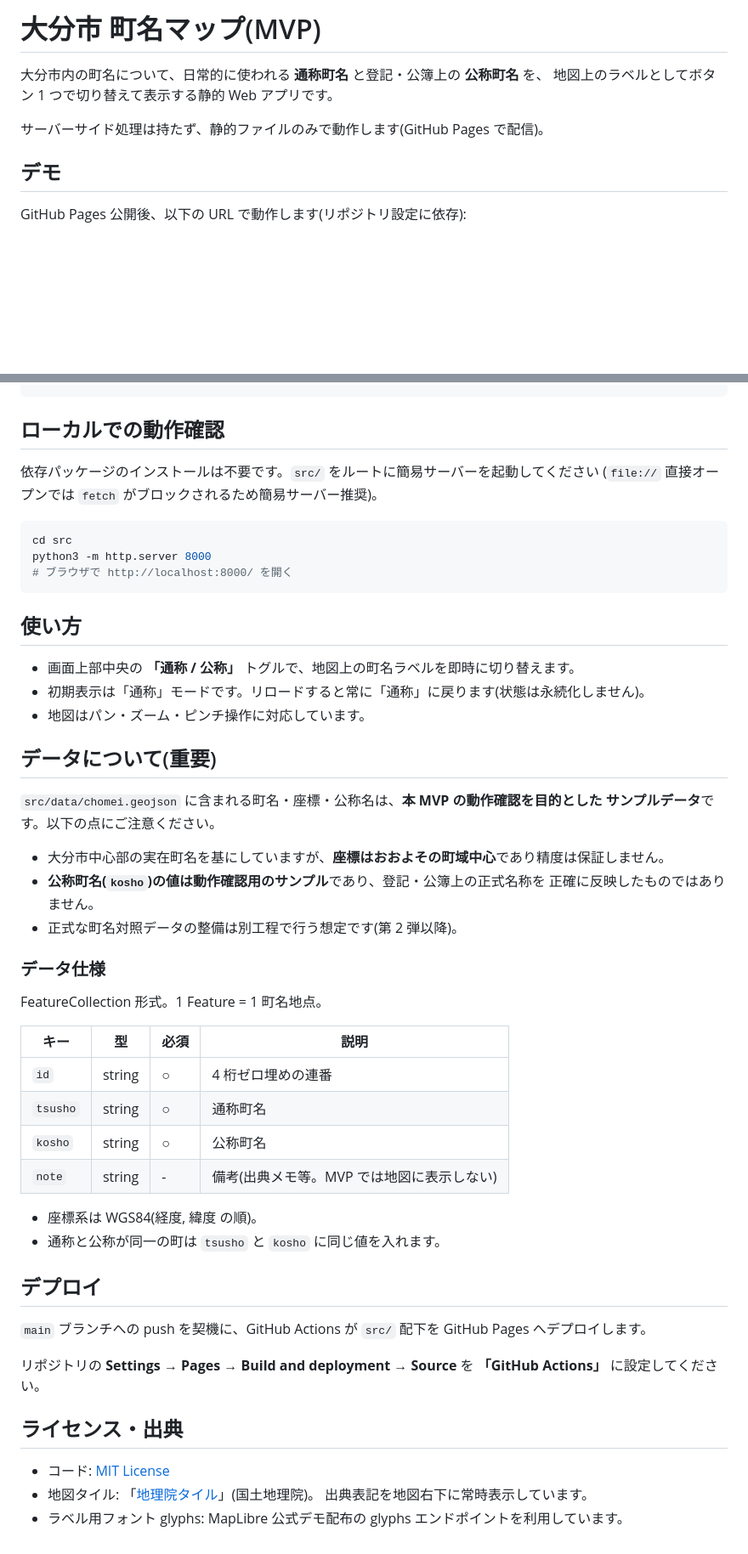
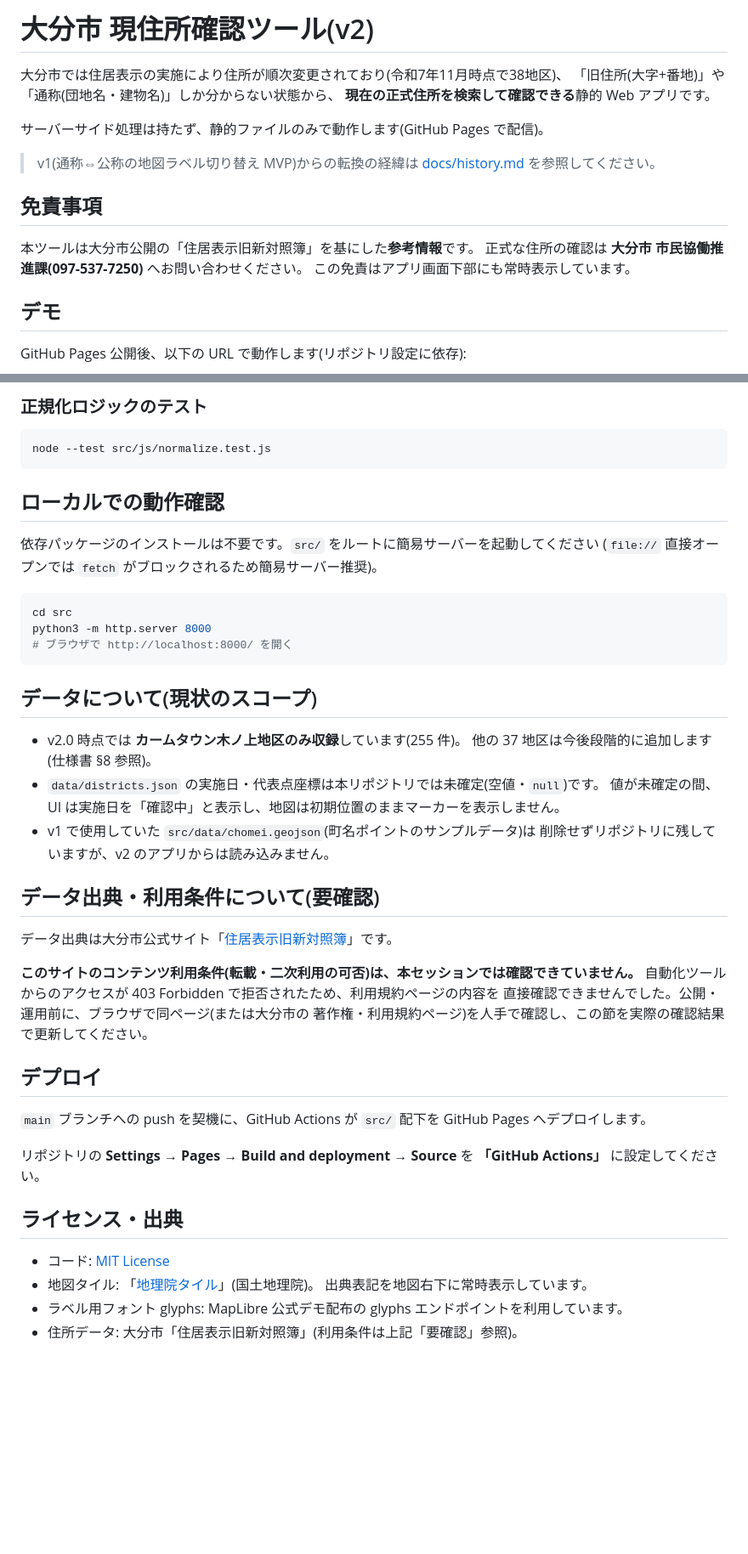
Before and after one commit to soheiyamamoto/oita-chomei-map, a Markdown page: README.md, 2 parts joined by grey strips. Shown at 85% size. Drawn GitHub-style; blank space fills up the shorter version.

````diff
--- a/README.md
+++ b/README.md
@@ -1,9 +1,18 @@
-# 大分市 町名マップ(MVP)
+# 大分市 現住所確認ツール(v2)
 
-大分市内の町名について、日常的に使われる **通称町名** と登記・公簿上の **公称町名** を、
-地図上のラベルとしてボタン 1 つで切り替えて表示する静的 Web アプリです。
+大分市では住居表示の実施により住所が順次変更されており(令和7年11月時点で38地区)、
+「旧住所(大字+番地)」や「通称(団地名・建物名)」しか分からない状態から、
+**現在の正式住所を検索して確認できる**静的 Web アプリです。
 
 サーバーサイド処理は持たず、静的ファイルのみで動作します(GitHub Pages で配信)。
+
+> v1(通称⇔公称の地図ラベル切り替え MVP)からの転換の経緯は [docs/history.md](docs/history.md) を参照してください。
+
+## 免責事項
+
+本ツールは大分市公開の「住居表示旧新対照簿」を基にした**参考情報**です。
+正式な住所の確認は **大分市 市民協働推進課(097-537-7250)** へお問い合わせください。
+この免責はアプリ画面下部にも常時表示しています。
 
 ## デモ
 
@@ -40,3 +106,7 @@ oita-chomei-map/
+### 正規化ロジックのテスト
+
+```bash
+node --test src/js/normalize.test.js
 ```
 
 ## ローカルでの動作確認
@@ -50,35 +120,23 @@ python3 -m http.server 8000
 # ブラウザで http://localhost:8000/ を開く
 ```
 
-## 使い方
+## データについて(現状のスコープ)
 
-- 画面上部中央の **「通称 / 公称」** トグルで、地図上の町名ラベルを即時に切り替えます。
-- 初期表示は「通称」モードです。リロードすると常に「通称」に戻ります(状態は永続化しません)。
-- 地図はパン・ズーム・ピンチ操作に対応しています。
+- v2.0 時点では **カームタウン木ノ上地区のみ収録**しています(255 件)。
+  他の 37 地区は今後段階的に追加します(仕様書 §8 参照)。
+- `data/districts.json` の実施日・代表点座標は本リポジトリでは未確定(空値・`null`)です。
+  値が未確定の間、UI は実施日を「確認中」と表示し、地図は初期位置のままマーカーを表示しません。
+- v1 で使用していた `src/data/chomei.geojson`(町名ポイントのサンプルデータ)は
+  削除せずリポジトリに残していますが、v2 のアプリからは読み込みません。
 
-## データについて(重要)
+## データ出典・利用条件について(要確認)
 
-`src/data/chomei.geojson` に含まれる町名・座標・公称名は、**本 MVP の動作確認を目的とした
-サンプルデータ**です。以下の点にご注意ください。
+データ出典は大分市公式サイト「[住居表示旧新対照簿](https://www.city.oita.oita.jp/o040/kurashi/sumaijoho/)」です。
 
-- 大分市中心部の実在町名を基にしていますが、**座標はおおよその町域中心**であり精度は保証しません。
-- **公称町名(`kosho`)の値は動作確認用のサンプル**であり、登記・公簿上の正式名称を
-  正確に反映したものではありません。
-- 正式な町名対照データの整備は別工程で行う想定です(第 2 弾以降)。
-
-### データ仕様
-
-FeatureCollection 形式。1 Feature = 1 町名地点。
-
-| キー | 型 | 必須 | 説明 |
-|---|---|---|---|
-| `id` | string | ○ | 4 桁ゼロ埋めの連番 |
-| `tsusho` | string | ○ | 通称町名 |
-| `kosho` | string | ○ | 公称町名 |
-| `note` | string | - | 備考(出典メモ等。MVP では地図に表示しない) |
-
-- 座標系は WGS84(経度, 緯度 の順)。
-- 通称と公称が同一の町は `tsusho` と `kosho` に同じ値を入れます。
+**このサイトのコンテンツ利用条件(転載・二次利用の可否)は、本セッションでは確認できていません。**
+自動化ツールからのアクセスが 403 Forbidden で拒否されたため、利用規約ページの内容を
+直接確認できませんでした。公開・運用前に、ブラウザで同ページ(または大分市の
+著作権・利用規約ページ)を人手で確認し、この節を実際の確認結果で更新してください。
 
 ## デプロイ
 
@@ -93,3 +151,4 @@ FeatureCollection 形式。1 Feature = 1 町名地点。
 - 地図タイル: 「[地理院タイル](https://maps.gsi.go.jp/development/ichiran.html)」(国土地理院)。
   出典表記を地図右下に常時表示しています。
 - ラベル用フォント glyphs: MapLibre 公式デモ配布の glyphs エンドポイントを利用しています。
+- 住所データ: 大分市「住居表示旧新対照簿」(利用条件は上記「要確認」参照)。
````
Also changed, not shown: other parts of README.md (+63 -6 lines), docs/history.md (added, +13 -0 lines).
